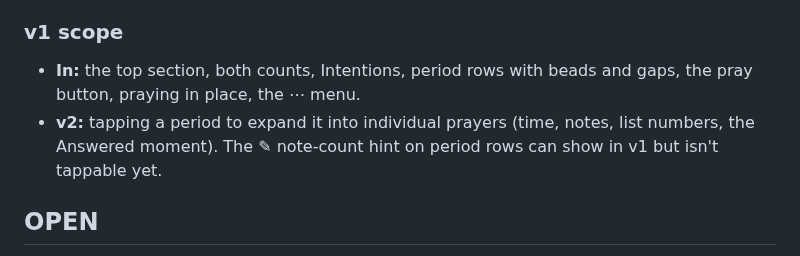
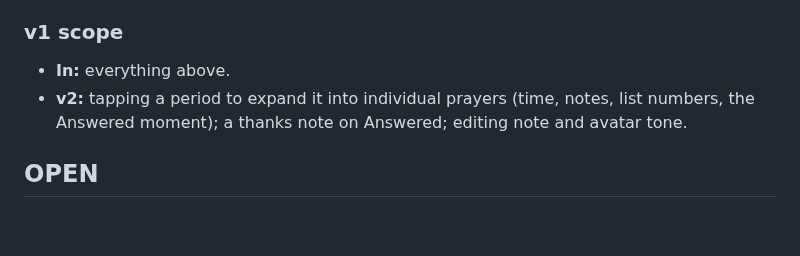
Before and after one commit to ericdolson/plus_prayer, a Markdown page: docs/product/detail-page.md, the part around one of its changes. GitHub-like rendering; blank space fills up the shorter version.

```diff
--- a/docs/product/detail-page.md
+++ b/docs/product/detail-page.md
@@ -98,10 +161,9 @@ Praying from a detail page **stays on the page**. It does not go to Home.
 
 ### v1 scope
-- **In:** the top section, both counts, Intentions, period rows with beads
-  and gaps, the pray button, praying in place, the ⋯ menu.
+- **In:** everything above.
 - **v2:** tapping a period to expand it into individual prayers (time, notes,
-  list numbers, the Answered moment). The ✎ note-count hint on period rows can
-  show in v1 but isn't tappable yet.
+  list numbers, the Answered moment); a thanks note on Answered; editing note
+  and avatar tone.
 
 ## OPEN
 - Whether mixed weekday colors in one strand read well (needs a render).
```
Also changed, not shown: other parts of docs/product/detail-page.md (+123 -60 lines).
